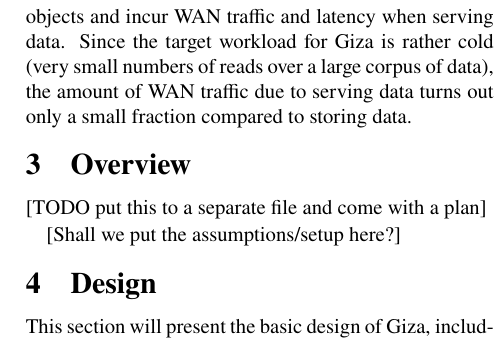
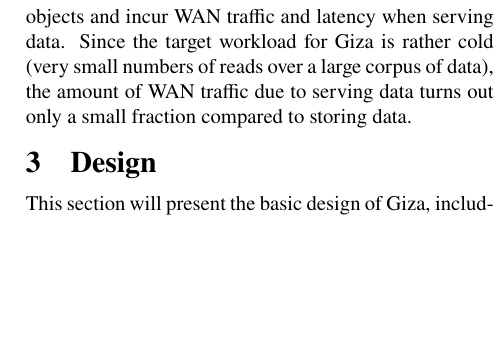
Before and after one commit to ylc265/giza-paper, a LaTeX paper (main.tex, which reads design.tex): part of one column of page 4 of 9, cut so that both start at the same text, the shorter picture padded with empty space. Compiled offline with pdfLaTeX.

Commit message:
disable overview

```diff
--- a/design.tex
+++ b/design.tex
@@ -1,8 +1,8 @@
-\section{Overview}
+%% \section{Overview}
 
-[TODO put this to a separate file and come with a plan]
+%% [TODO put this to a separate file and come with a plan]
 
-[Shall we put the assumptions/setup here?]
+%% [Shall we put the assumptions/setup here?]
 
 %% [Shall we put the interface here?]
 
```
